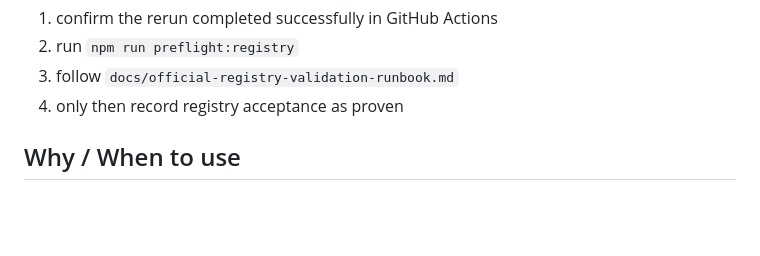
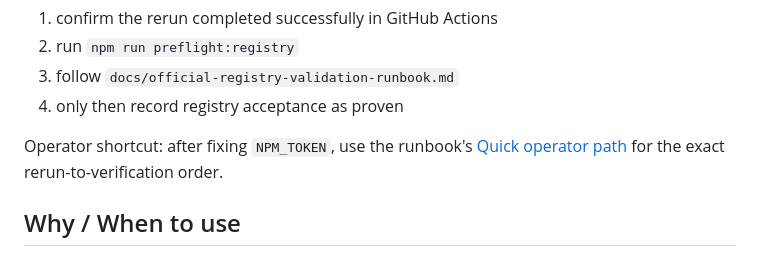
Before and after one commit to vk0dev/agent-claim-mcp, a Markdown page: README.md, the part around the change. Drawn GitHub-style; blank space fills up the shorter version.

Commit message:
docs: link registry rerun quickstart to verification order

```diff
--- a/README.md
+++ b/README.md
@@ -30,6 +30,8 @@ After the rerun, verify in this order:
 2. run `npm run preflight:registry`
 3. follow `docs/official-registry-validation-runbook.md`
 4. only then record registry acceptance as proven
+
+Operator shortcut: after fixing `NPM_TOKEN`, use the runbook's [Quick operator path](./docs/official-registry-validation-runbook.md#quick-operator-path) for the exact rerun-to-verification order.
 
 ## Why / When to use
 
```
